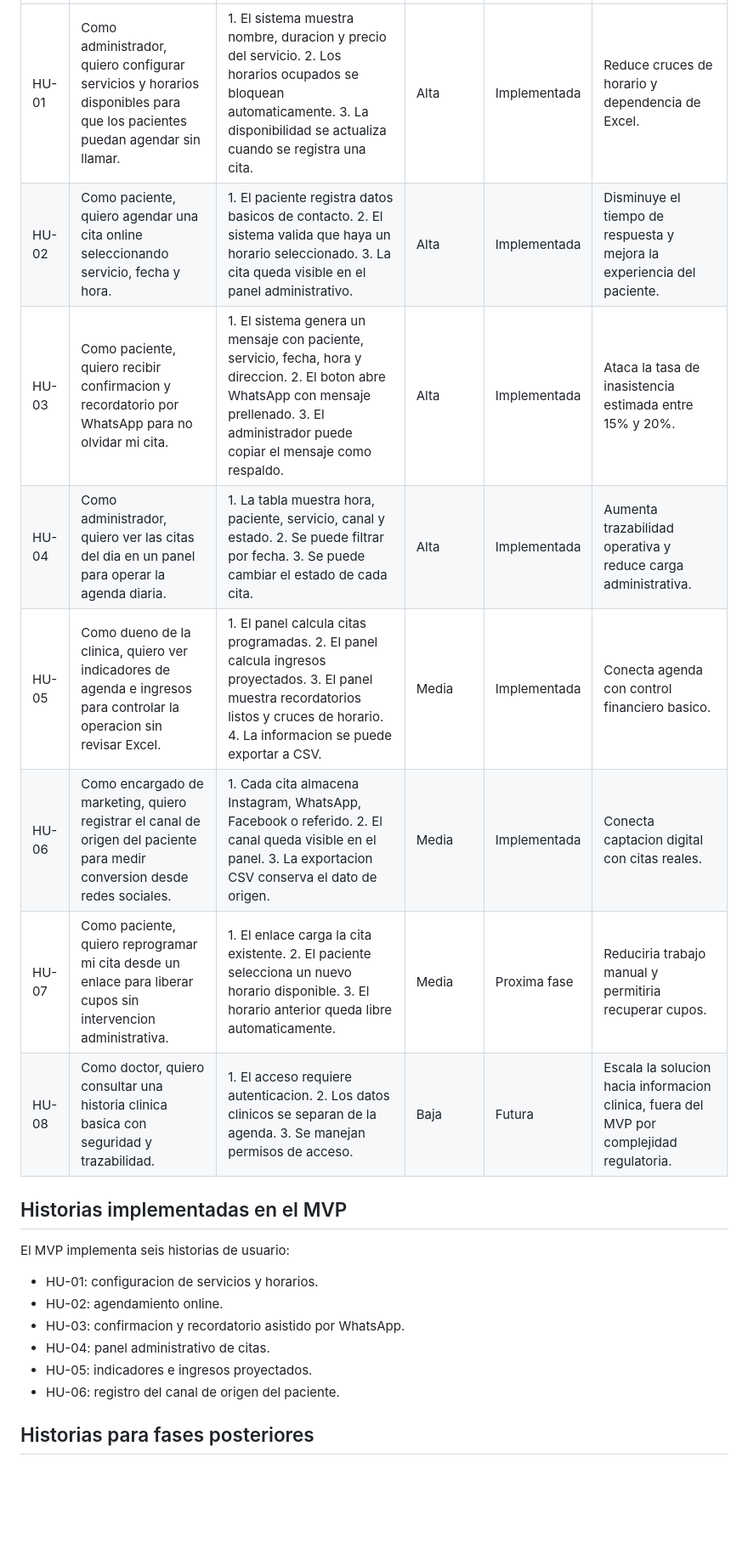
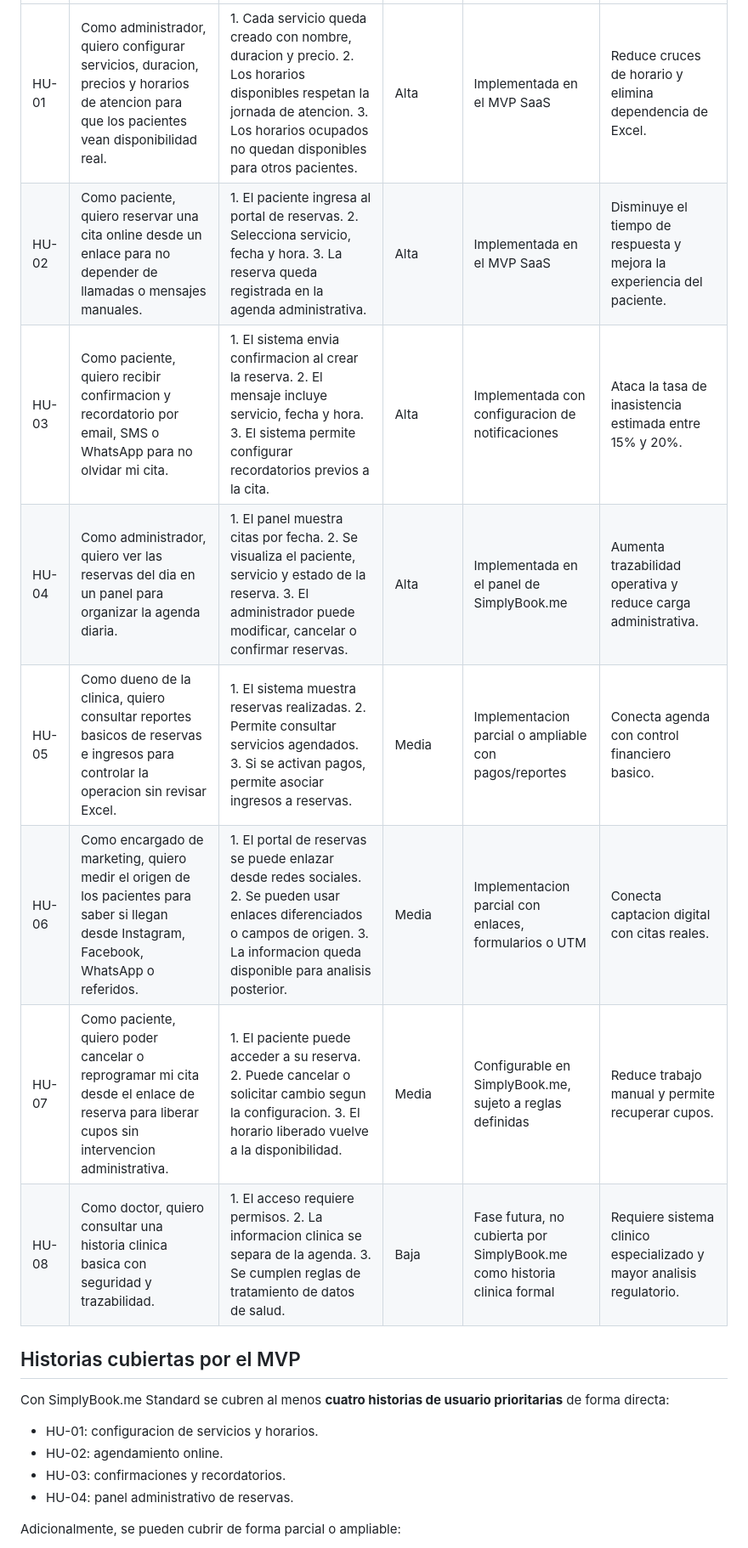
Before and after one commit to JulianJ07/Quiroflex_MVP, a Markdown page: BACKLOG.md, the part around one of its changes. Shown at 85% size. GitHub-like rendering; blank space fills up the shorter version.

```diff
--- a/BACKLOG.md
+++ b/BACKLOG.md
@@ -8,23 +10,21 @@ Este backlog consolida las historias de usuario priorizadas para resolver el pro
 | --- | --- | --- | --- | --- | --- |
-| HU-01 | Como administrador, quiero configurar servicios y horarios disponibles para que los pacientes puedan agendar sin llamar. | 1. El sistema muestra nombre, duracion y precio del servicio. 2. Los horarios ocupados se bloquean automaticamente. 3. La disponibilidad se actualiza cuando se registra una cita. | Alta | Implementada | Reduce cruces de horario y dependencia de Excel. |
-| HU-02 | Como paciente, quiero agendar una cita online seleccionando servicio, fecha y hora. | 1. El paciente registra datos basicos de contacto. 2. El sistema valida que haya un horario seleccionado. 3. La cita queda visible en el panel administrativo. | Alta | Implementada | Disminuye el tiempo de respuesta y mejora la experiencia del paciente. |
-| HU-03 | Como paciente, quiero recibir confirmacion y recordatorio por WhatsApp para no olvidar mi cita. | 1. El sistema genera un mensaje con paciente, servicio, fecha, hora y direccion. 2. El boton abre WhatsApp con mensaje prellenado. 3. El administrador puede copiar el mensaje como respaldo. | Alta | Implementada | Ataca la tasa de inasistencia estimada entre 15% y 20%. |
-| HU-04 | Como administrador, quiero ver las citas del dia en un panel para operar la agenda diaria. | 1. La tabla muestra hora, paciente, servicio, canal y estado. 2. Se puede filtrar por fecha. 3. Se puede cambiar el estado de cada cita. | Alta | Implementada | Aumenta trazabilidad operativa y reduce carga administrativa. |
-| HU-05 | Como dueno de la clinica, quiero ver indicadores de agenda e ingresos para controlar la operacion sin revisar Excel. | 1. El panel calcula citas programadas. 2. El panel calcula ingresos proyectados. 3. El panel muestra recordatorios listos y cruces de horario. 4. La informacion se puede exportar a CSV. | Media | Implementada | Conecta agenda con control financiero basico. |
-| HU-06 | Como encargado de marketing, quiero registrar el canal de origen del paciente para medir conversion desde redes sociales. | 1. Cada cita almacena Instagram, WhatsApp, Facebook o referido. 2. El canal queda visible en el panel. 3. La exportacion CSV conserva el dato de origen. | Media | Implementada | Conecta captacion digital con citas reales. |
-| HU-07 | Como paciente, quiero reprogramar mi cita desde un enlace para liberar cupos sin intervencion administrativa. | 1. El enlace carga la cita existente. 2. El paciente selecciona un nuevo horario disponible. 3. El horario anterior queda libre automaticamente. | Media | Proxima fase | Reduciria trabajo manual y permitiria recuperar cupos. |
-| HU-08 | Como doctor, quiero consultar una historia clinica basica con seguridad y trazabilidad. | 1. El acceso requiere autenticacion. 2. Los datos clinicos se separan de la agenda. 3. Se manejan permisos de acceso. | Baja | Futura | Escala la solucion hacia informacion clinica, fuera del MVP por complejidad regulatoria. |
+| HU-01 | Como administrador, quiero configurar servicios, duracion, precios y horarios de atencion para que los pacientes vean disponibilidad real. | 1. Cada servicio queda creado con nombre, duracion y precio. 2. Los horarios disponibles respetan la jornada de atencion. 3. Los horarios ocupados no quedan disponibles para otros pacientes. | Alta | Implementada en el MVP SaaS | Reduce cruces de horario y elimina dependencia de Excel. |
+| HU-02 | Como paciente, quiero reservar una cita online desde un enlace para no depender de llamadas o mensajes manuales. | 1. El paciente ingresa al portal de reservas. 2. Selecciona servicio, fecha y hora. 3. La reserva queda registrada en la agenda administrativa. | Alta | Implementada en el MVP SaaS | Disminuye el tiempo de respuesta y mejora la experiencia del paciente. |
+| HU-03 | Como paciente, quiero recibir confirmacion y recordatorio por email, SMS o WhatsApp para no olvidar mi cita. | 1. El sistema envia confirmacion al crear la reserva. 2. El mensaje incluye servicio, fecha y hora. 3. El sistema permite configurar recordatorios previos a la cita. | Alta | Implementada con configuracion de notificaciones | Ataca la tasa de inasistencia estimada entre 15% y 20%. |
+| HU-04 | Como administrador, quiero ver las reservas del dia en un panel para organizar la agenda diaria. | 1. El panel muestra citas por fecha. 2. Se visualiza el paciente, servicio y estado de la reserva. 3. El administrador puede modificar, cancelar o confirmar reservas. | Alta | Implementada en el panel de SimplyBook.me | Aumenta trazabilidad operativa y reduce carga administrativa. |
+| HU-05 | Como dueno de la clinica, quiero consultar reportes basicos de reservas e ingresos para controlar la operacion sin revisar Excel. | 1. El sistema muestra reservas realizadas. 2. Permite consultar servicios agendados. 3. Si se activan pagos, permite asociar ingresos a reservas. | Media | Implementacion parcial o ampliable con pagos/reportes | Conecta agenda con control financiero basico. |
+| HU-06 | Como encargado de marketing, quiero medir el origen de los pacientes para saber si llegan desde Instagram, Facebook, WhatsApp o referidos. | 1. El portal de reservas se puede enlazar desde redes sociales. 2. Se pueden usar enlaces diferenciados o campos de origen. 3. La informacion queda disponible para analisis posterior. | Media | Implementacion parcial con enlaces, formularios o UTM | Conecta captacion digital con citas reales. |
+| HU-07 | Como paciente, quiero poder cancelar o reprogramar mi cita desde el enlace de reserva para liberar cupos sin intervencion administrativa. | 1. El paciente puede acceder a su reserva. 2. Puede cancelar o solicitar cambio segun la configuracion. 3. El horario liberado vuelve a la disponibilidad. | Media | Configurable en SimplyBook.me, sujeto a reglas definidas | Reduce trabajo manual y permite recuperar cupos. |
+| HU-08 | Como doctor, quiero consultar una historia clinica basica con seguridad y trazabilidad. | 1. El acceso requiere permisos. 2. La informacion clinica se separa de la agenda. 3. Se cumplen reglas de tratamiento de datos de salud. | Baja | Fase futura, no cubierta por SimplyBook.me como historia clinica formal | Requiere sistema clinico especializado y mayor analisis regulatorio. |
 
-## Historias implementadas en el MVP
+## Historias cubiertas por el MVP
 
-El MVP implementa seis historias de usuario:
+Con SimplyBook.me Standard se cubren al menos **cuatro historias de usuario prioritarias** de forma directa:
 
 - HU-01: configuracion de servicios y horarios.
 - HU-02: agendamiento online.
-- HU-03: confirmacion y recordatorio asistido por WhatsApp.
-- HU-04: panel administrativo de citas.
-- HU-05: indicadores e ingresos proyectados.
-- HU-06: registro del canal de origen del paciente.
+- HU-03: confirmaciones y recordatorios.
+- HU-04: panel administrativo de reservas.
 
-## Historias para fases posteriores
+Adicionalmente, se pueden cubrir de forma parcial o ampliable:
 
```
Also changed, not shown: other parts of BACKLOG.md (+10 -5 lines), README.md (+2 -2 lines).
